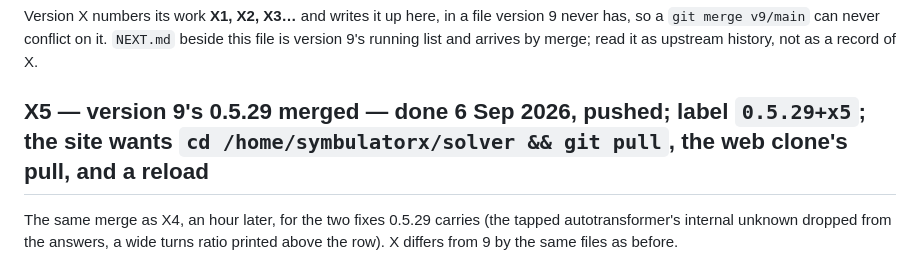
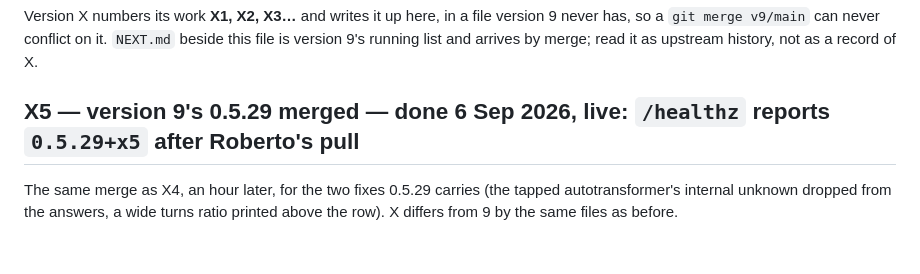
Before and after one commit to Symbulator-Team/local, a Markdown page: NEXT_X.md, the part around the change. Drawn GitHub-style.

Commit message:
X5: live

```diff
--- a/NEXT_X.md
+++ b/NEXT_X.md
@@ -5,7 +5,7 @@ file version 9 never has, so a `git merge v9/main` can never conflict on
 it. `NEXT.md` beside this file is version 9's running list and arrives
 by merge; read it as upstream history, not as a record of X.
 
-## X5 — version 9's 0.5.29 merged — **done 6 Sep 2026, pushed; label `0.5.29+x5`; the site wants `cd /home/symbulatorx/solver && git pull`, the web clone's pull, and a reload**
+## X5 — version 9's 0.5.29 merged — **done 6 Sep 2026, live: `/healthz` reports `0.5.29+x5` after Roberto's pull**
 
 The same merge as X4, an hour later, for the two fixes 0.5.29 carries
 (the tapped autotransformer's internal unknown dropped from the answers,
```
